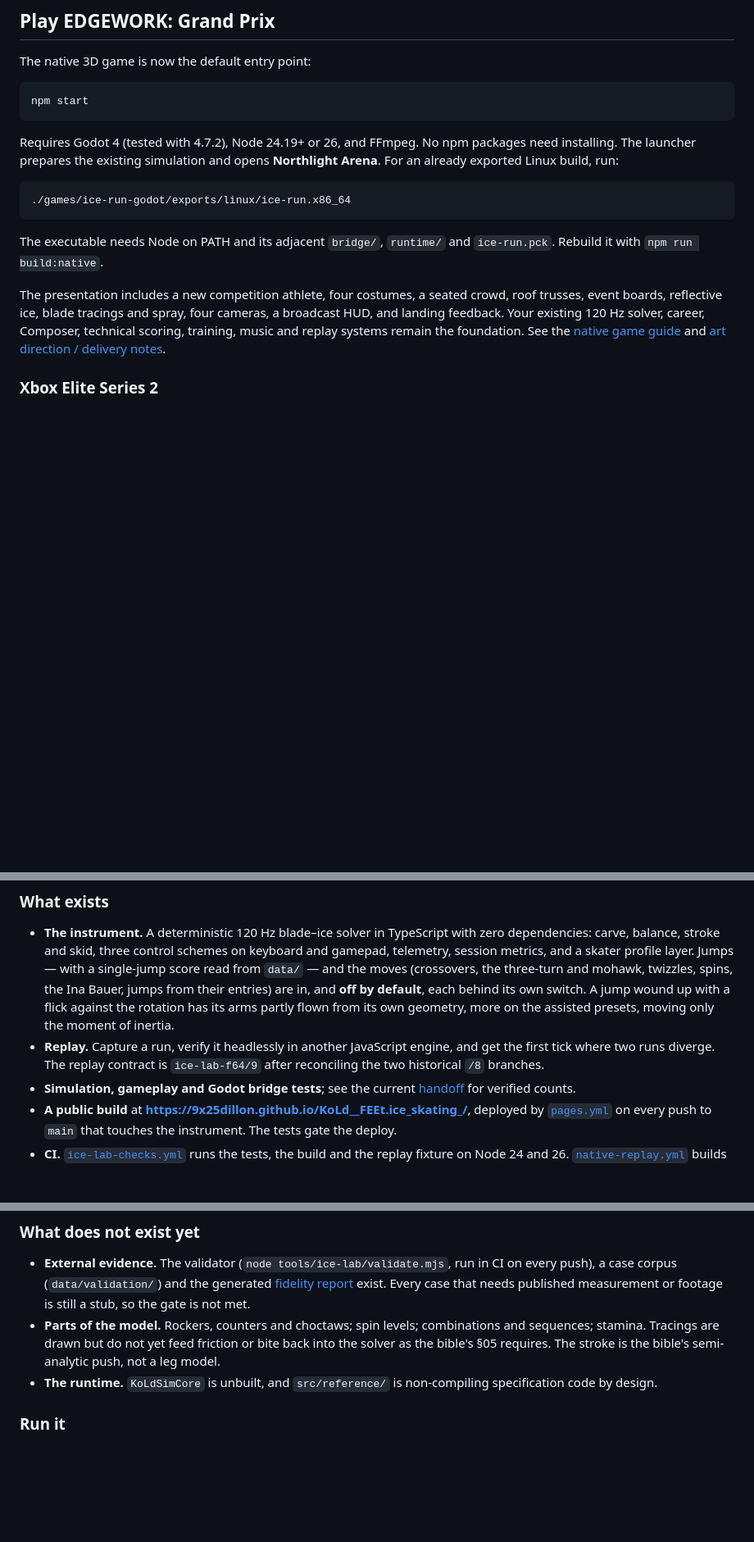
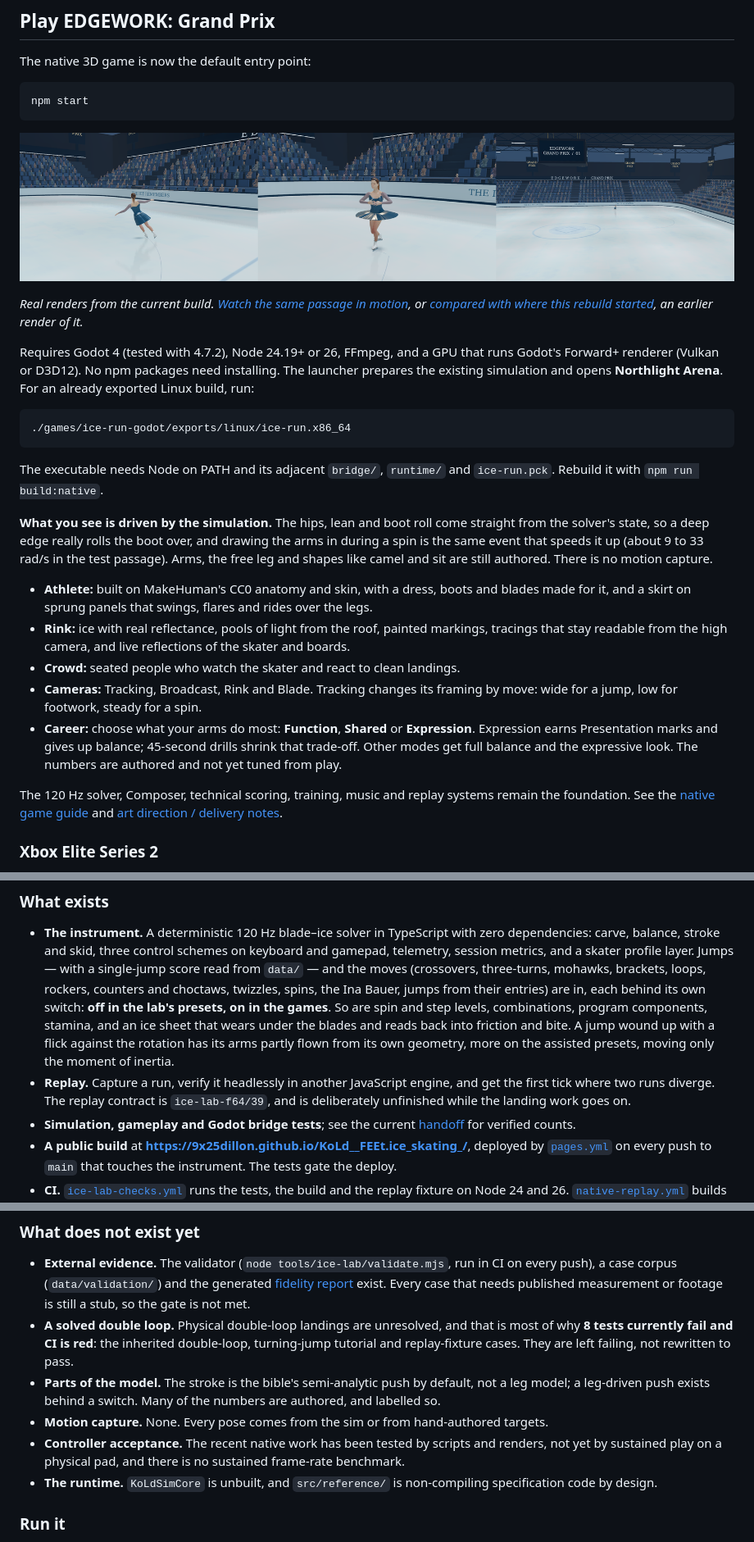
Before and after one commit to 9x25dillon/KoLd__FEEt.ice_skating_, a Markdown page: README.md, 3 parts joined by grey strips. Shown at 82% size. Rendered like a GitHub page; pictures changed too: docs/presentation/edgework-now.png (added); blank space fills up the shorter version.

Commit message:
Tracings end at a set-down foot; README brought up to the current build
The solver moves a blade's contact in one tick when the support changes, two feet
to one, which drew a zigzag no blade could cut. arena.gd now ends the line there and
starts a new one. Presentation only.

The README gains current renders and the native game's state, and loses claims the
code has outgrown: replay contract /39, not /9, and spin levels, stamina, rockers,
counters and choctaws, which all exist. It states what is not done: the double loop,
the 8 failing tests, motion capture and sustained controller play.

Co-Authored-By: Claude Opus 5.5 <noreply@anthropic.com>

````diff
--- a/README.md
+++ b/README.md
@@ -20,9 +20,15 @@ The native 3D game is now the default entry point:
 npm start
 ```
 
-Requires Godot 4 (tested with 4.7.2), Node 24.19+ or 26, and FFmpeg. No npm
-packages need installing. The launcher prepares the existing simulation and
-opens **Northlight Arena**. For an already exported Linux build, run:
+![Current build: a deep edge, a spin with the arms drawn in, and the broadcast camera](docs/presentation/edgework-now.png)
+
+*Real renders from the current build. [Watch the same passage in motion](docs/presentation/edgework-now.mp4),
+or [compared with where this rebuild started](docs/presentation/start-vs-now.mp4), an earlier render of it.*
+
+Requires Godot 4 (tested with 4.7.2), Node 24.19+ or 26, FFmpeg, and a GPU that runs
+Godot's Forward+ renderer (Vulkan or D3D12). No npm packages need installing. The launcher
+prepares the existing simulation and opens **Northlight Arena**. For an already exported
+Linux build, run:
 
 ```sh
 ./games/ice-run-godot/exports/linux/ice-run.x86_64
@@ -31,11 +37,24 @@ opens **Northlight Arena**. For an already exported Linux build, run:
 The executable needs Node on PATH and its adjacent `bridge/`, `runtime/` and
 `ice-run.pck`. Rebuild it with `npm run build:native`.
 
-The presentation includes a new competition athlete, four costumes, a seated
-crowd, roof trusses, event boards, reflective ice, blade tracings and spray,
-four cameras, a broadcast HUD, and landing feedback. Your existing 120 Hz solver,
-career, Composer, technical scoring, training, music and replay systems remain
-the foundation. See the [native game guide](games/ice-run-godot/README.md) and
+**What you see is driven by the simulation.** The hips, lean and boot roll come straight
+from the solver's state, so a deep edge really rolls the boot over, and drawing the arms in
+during a spin is the same event that speeds it up (about 9 to 33 rad/s in the test passage).
+Arms, the free leg and shapes like camel and sit are still authored. There is no motion capture.
+
+- **Athlete:** built on MakeHuman's CC0 anatomy and skin, with a dress, boots and blades made
+  for it, and a skirt on sprung panels that swings, flares and rides over the legs.
+- **Rink:** ice with real reflectance, pools of light from the roof, painted markings, tracings
+  that stay readable from the high camera, and live reflections of the skater and boards.
+- **Crowd:** seated people who watch the skater and react to clean landings.
+- **Cameras:** Tracking, Broadcast, Rink and Blade. Tracking changes its framing by move: wide for
+  a jump, low for footwork, steady for a spin.
+- **Career:** choose what your arms do most: **Function**, **Shared** or **Expression**. Expression
+  earns Presentation marks and gives up balance; 45-second drills shrink that trade-off. Other modes
+  get full balance and the expressive look. The numbers are authored and not yet tuned from play.
+
+The 120 Hz solver, Composer, technical scoring, training, music and replay systems remain the
+foundation. See the [native game guide](games/ice-run-godot/README.md) and
 [art direction / delivery notes](docs/grand-prix-build.md).
 
 ### Xbox Elite Series 2
@@ -88,12 +107,15 @@ not fidelity, and the difference is the whole of the next phase.
 - **The instrument.** A deterministic 120 Hz blade–ice solver in TypeScript with zero
   dependencies: carve, balance, stroke and skid, three control schemes on keyboard and gamepad,
   telemetry, session metrics, and a skater profile layer. Jumps — with a single-jump score read
-  from `data/` — and the moves (crossovers, the three-turn and mohawk, twizzles, spins, the Ina
-  Bauer, jumps from their entries) are in, and **off by default**, each behind its own switch. A jump
+  from `data/` — and the moves (crossovers, three-turns, mohawks, brackets, loops, rockers, counters
+  and choctaws, twizzles, spins, the Ina Bauer, jumps from their entries) are in, each behind its own
+  switch: **off in the lab's presets, on in the games**. So are spin and step levels, combinations,
+  program components, stamina, and an ice sheet that wears under the blades and reads back into
+  friction and bite. A jump
   wound up with a flick against the rotation has its arms partly flown from its own geometry, more on
   the assisted presets, moving only the moment of inertia.
 - **Replay.** Capture a run, verify it headlessly in another JavaScript engine, and get the first
-  tick where two runs diverge. The replay contract is `ice-lab-f64/9` after reconciling the two historical `/8` branches.
+  tick where two runs diverge. The replay contract is `ice-lab-f64/39`, and is deliberately unfinished while the landing work goes on.
 - **Simulation, gameplay and Godot bridge tests**; see the current [handoff](Hand_off.md) for verified counts.
 - **A public build** at **<https://9x25dillon.github.io/KoLd__FEEt.ice_skating_/>**, deployed by
   [`pages.yml`](.github/workflows/pages.yml) on every push to `main` that touches the instrument.
@@ -114,9 +136,14 @@ not fidelity, and the difference is the whole of the next phase.
 - **External evidence.** The validator (`node tools/ice-lab/validate.mjs`, run in CI on every push), a
   case corpus (`data/validation/`) and the generated [fidelity report](docs/fidelity-report.md) exist.
   Every case that needs published measurement or footage is still a stub, so the gate is not met.
-- **Parts of the model.** Rockers, counters and choctaws; spin levels; combinations and
-  sequences; stamina. Tracings are drawn but do not yet feed friction or bite back into the solver
-  as the bible's §05 requires. The stroke is the bible's semi-analytic push, not a leg model.
+- **A solved double loop.** Physical double-loop landings are unresolved, and that is most of why
+  **8 tests currently fail and CI is red**: the inherited double-loop, turning-jump tutorial and
+  replay-fixture cases. They are left failing, not rewritten to pass.
+- **Parts of the model.** The stroke is the bible's semi-analytic push by default, not a leg model; a
+  leg-driven push exists behind a switch. Many of the numbers are authored, and labelled so.
+- **Motion capture.** None. Every pose comes from the sim or from hand-authored targets.
+- **Controller acceptance.** The recent native work has been tested by scripts and renders, not yet
+  by sustained play on a physical pad, and there is no sustained frame-rate benchmark.
 - **The runtime.** `KoLdSimCore` is unbuilt, and `src/reference/` is non-compiling specification
   code by design.
 
````
Also changed, not shown: other parts of README.md (+1 -0 lines), 3 other files.
